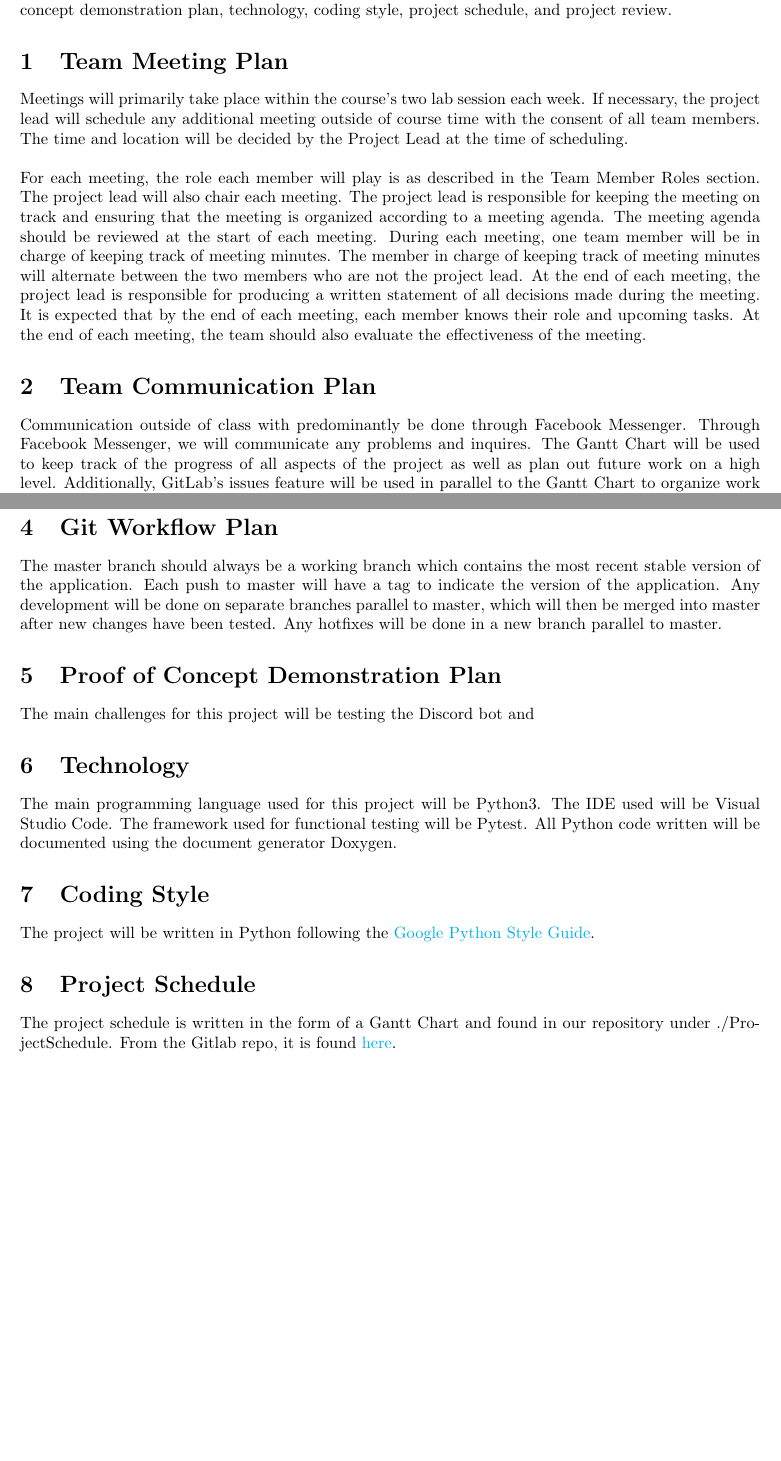
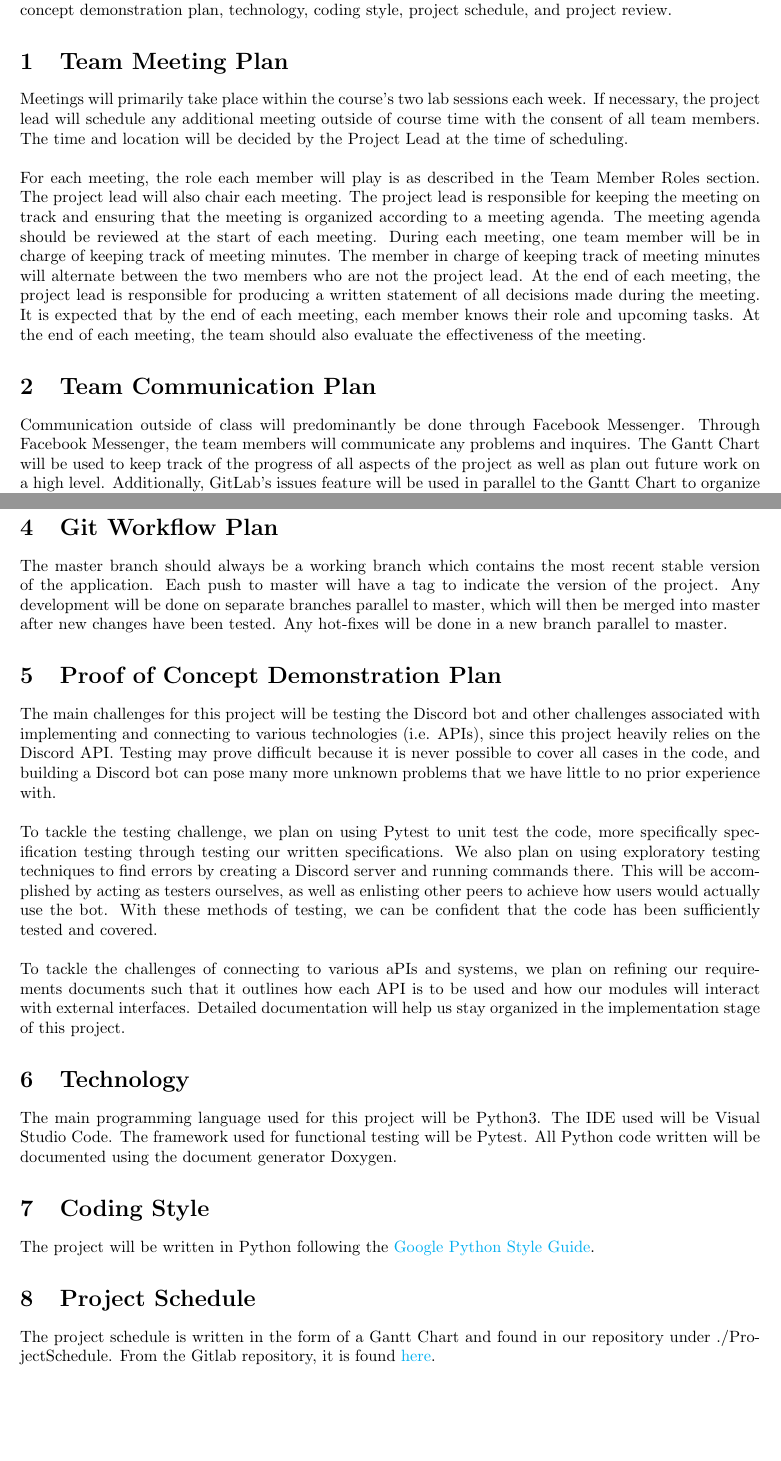
Before and after one commit to arkinmodi/ScrumBot, a LaTeX document (Doc/DevelopmentPlan/developmentPlan.tex): two parts of pages 2 and 3 of 3 before the commit and two parts of pages 2 and 3 of 4 after it, joined at a grey line, cut so that both start at the same text, the shorter picture padded with empty space. Compiled offline with pdfLaTeX.

Commit message:
Revision

```diff
--- a/Doc/DevelopmentPlan/developmentPlan.tex
+++ b/Doc/DevelopmentPlan/developmentPlan.tex
@@ -50,13 +50,13 @@
 
 \section{Team Meeting Plan}
 % When, Where, Frequency, Roles, Rules for Agenda
-Meetings will primarily take place within the course's two lab session each week. If necessary, the project lead will schedule any additional meeting outside of course time with the consent of all team members. The time and location will be decided by the Project Lead at the time of scheduling.
+Meetings will primarily take place within the course's two lab sessions each week. If necessary, the project lead will schedule any additional meeting outside of course time with the consent of all team members. The time and location will be decided by the Project Lead at the time of scheduling.
 \\\\
 \noindent For each meeting, the role each member will play is as described in the Team Member Roles section. The project lead will also chair each meeting. The project lead is responsible for keeping the meeting on track and ensuring that the meeting is organized according to a meeting agenda. The meeting agenda should be reviewed at the start of each meeting. During each meeting, one team member will be in charge of keeping track of meeting minutes. The member in charge of keeping track of meeting minutes will alternate between the two members who are not the project lead. At the end of each meeting, the project lead is responsible for producing a written statement of all decisions made during the meeting. It is expected that by the end of each meeting, each member knows their role and upcoming tasks. At the end of each meeting, the team should also evaluate the effectiveness of the meeting.
 
 \section{Team Communication Plan}
 % Facebook Messenger, GitLab Issues, Gantt Chart
-Communication outside of class with predominantly be done through Facebook Messenger. Through Facebook Messenger, we will communicate any problems and inquires. The Gantt Chart will be used to keep track of the progress of all aspects of the project as well as plan out future work on a high level. Additionally, GitLab's issues feature will be used in parallel to the Gantt Chart to organize work assignment, deadlines, and work status (i.e. not started, in-progress, and completed).
+Communication outside of class will predominantly be done through Facebook Messenger. Through Facebook Messenger, the team members will communicate any problems and inquires. The Gantt Chart will be used to keep track of the progress of all aspects of the project as well as plan out future work on a high level. Additionally, GitLab's issues feature will be used in parallel to the Gantt Chart to organize work assignment, deadlines, and work status (i.e. not started, in-progress, and completed).
 
 \section{Team Member Roles}
 The following table outlines the roles that each team member will be responsible for the course of this project.
@@ -89,10 +89,13 @@ The following table outlines the roles that each team member will be responsible
 % \subsection{Role Responsibilities}
 
 \section{Git Workflow Plan}
-The master branch should always be a working branch which contains the most recent stable version of the application. Each push to master will have a tag to indicate the version of the application. Any development will be done on separate branches parallel to master, which will then be merged into master after new changes have been tested. Any hotfixes will be done in a new branch parallel to master.
+The master branch should always be a working branch which contains the most recent stable version of the application. Each push to master will have a tag to indicate the version of the project. Any development will be done on separate branches parallel to master, which will then be merged into master after new changes have been tested. Any hot-fixes will be done in a new branch parallel to master.
 
 \section{Proof of Concept Demonstration Plan}
-The main challenges for this project will be testing the Discord bot and
+The main challenges for this project will be testing the Discord bot and other challenges associated with implementing and connecting to various technologies (i.e. APIs), since this project heavily relies on the Discord API. Testing may prove difficult because it is never possible to cover all cases in the code, and building a Discord bot can pose many more unknown problems that we have little to no prior experience with.\\ \\
+To tackle the testing challenge, we plan on using Pytest to unit test the code, more specifically specification testing through testing our written specifications. We also plan on using exploratory testing techniques to find errors by creating a Discord server and running commands there. This will be accomplished by acting as testers ourselves, as well as enlisting other peers to achieve how users would actually use the bot. With these methods of testing, we can be confident that the code has been sufficiently tested and covered.\\ \\
+To tackle the challenges of connecting to various aPIs and systems, we plan on refining our requirements documents such that it outlines how each API is to be used and how our modules will interact with external interfaces. Detailed documentation will help us stay organized in the implementation stage of this project.
+
 
 \section{Technology}
 The main programming language used for this project will be Python3. The IDE used will be Visual Studio Code. The framework used for functional testing will be Pytest. All Python code written will be documented using the document generator Doxygen.
@@ -102,7 +105,7 @@ The project will be written in Python following the \href{https://google.github.
 
 \section{Project Schedule}
 % Provide a pointer to your Gantt Chart.
-The project schedule is written in the form of a Gantt Chart and found in our repository under ./ProjectSchedule. From the Gitlab repo, it is found \href{https://gitlab.cas.mcmaster.ca/modia1/ScrumBot/tree/master/ProjectSchedule}{here}.
+The project schedule is written in the form of a Gantt Chart and found in our repository under ./ProjectSchedule. From the Gitlab repository, it is found \href{https://gitlab.cas.mcmaster.ca/modia1/ScrumBot/tree/master/ProjectSchedule}{here}.
 
 \section{Project Review}
 % This section will remain blank until revision 1
```
Also changed, not shown: Doc/DevelopmentPlan/developmentPlan.tex (2 more changed lines).
